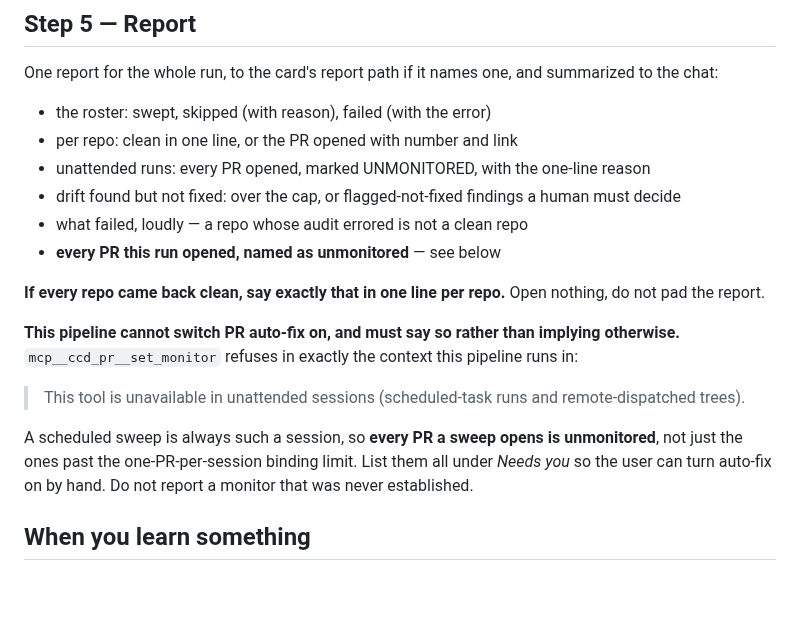
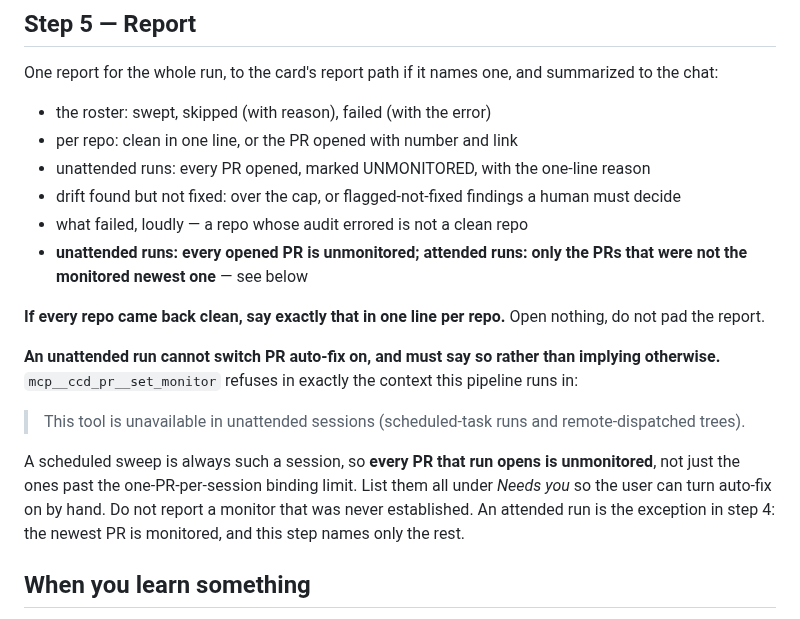
Before and after one commit to jfreal/nightforge, a Markdown page: skills/docs-sweep/SKILL.md, the part around the change. Rendered like a GitHub page; blank space fills up the shorter version.

```diff
--- a/skills/docs-sweep/SKILL.md
+++ b/skills/docs-sweep/SKILL.md
@@ -170,19 +170,20 @@ One report for the whole run, to the card's report path if it names one, and sum
 - unattended runs: every PR opened, marked UNMONITORED, with the one-line reason
 - drift found but not fixed: over the cap, or flagged-not-fixed findings a human must decide
 - what failed, loudly — a repo whose audit errored is not a clean repo
-- **every PR this run opened, named as unmonitored** — see below
+- **unattended runs: every opened PR is unmonitored; attended runs: only the PRs that were not the monitored newest one** — see below
 
 **If every repo came back clean, say exactly that in one line per repo.** Open nothing, do not pad
 the report.
 
-**This pipeline cannot switch PR auto-fix on, and must say so rather than implying otherwise.**
+**An unattended run cannot switch PR auto-fix on, and must say so rather than implying otherwise.**
 `mcp__ccd_pr__set_monitor` refuses in exactly the context this pipeline runs in:
 
 > This tool is unavailable in unattended sessions (scheduled-task runs and remote-dispatched trees).
 
-A scheduled sweep is always such a session, so **every PR a sweep opens is unmonitored**, not just
+A scheduled sweep is always such a session, so **every PR that run opens is unmonitored**, not just
 the ones past the one-PR-per-session binding limit. List them all under *Needs you* so the user can
-turn auto-fix on by hand. Do not report a monitor that was never established.
+turn auto-fix on by hand. Do not report a monitor that was never established. An attended run is
+the exception in step 4: the newest PR is monitored, and this step names only the rest.
 
 ## When you learn something
 
```
Also changed, not shown: 1 other file.
